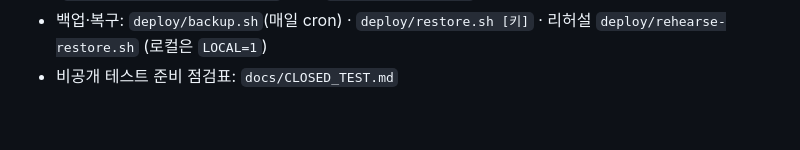
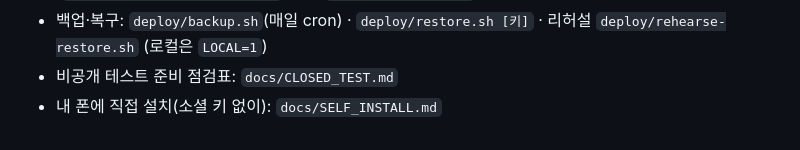
Before and after one commit to noob2220202/meeil, a Markdown page: CLAUDE.md, the part around the change. Rendered like a GitHub page.

```diff
--- a/CLAUDE.md
+++ b/CLAUDE.md
@@ -70,3 +70,4 @@ docs/         DECISIONS.md, 개인정보처리방침/약관 초안, 스토어
 - 운영 배포: `docker compose --profile full --profile prod up -d --build` (`apps/server/.env.production`, 절차 `docs/OPERATIONS.md`)
 - 백업·복구: `deploy/backup.sh`(매일 cron) · `deploy/restore.sh [키]` · 리허설 `deploy/rehearse-restore.sh` (로컬은 `LOCAL=1`)
 - 비공개 테스트 준비 점검표: `docs/CLOSED_TEST.md`
+- 내 폰에 직접 설치(소셜 키 없이): `docs/SELF_INSTALL.md`
```
Also changed, not shown: docs/SELF_INSTALL.md (added, +203 -0 lines).
